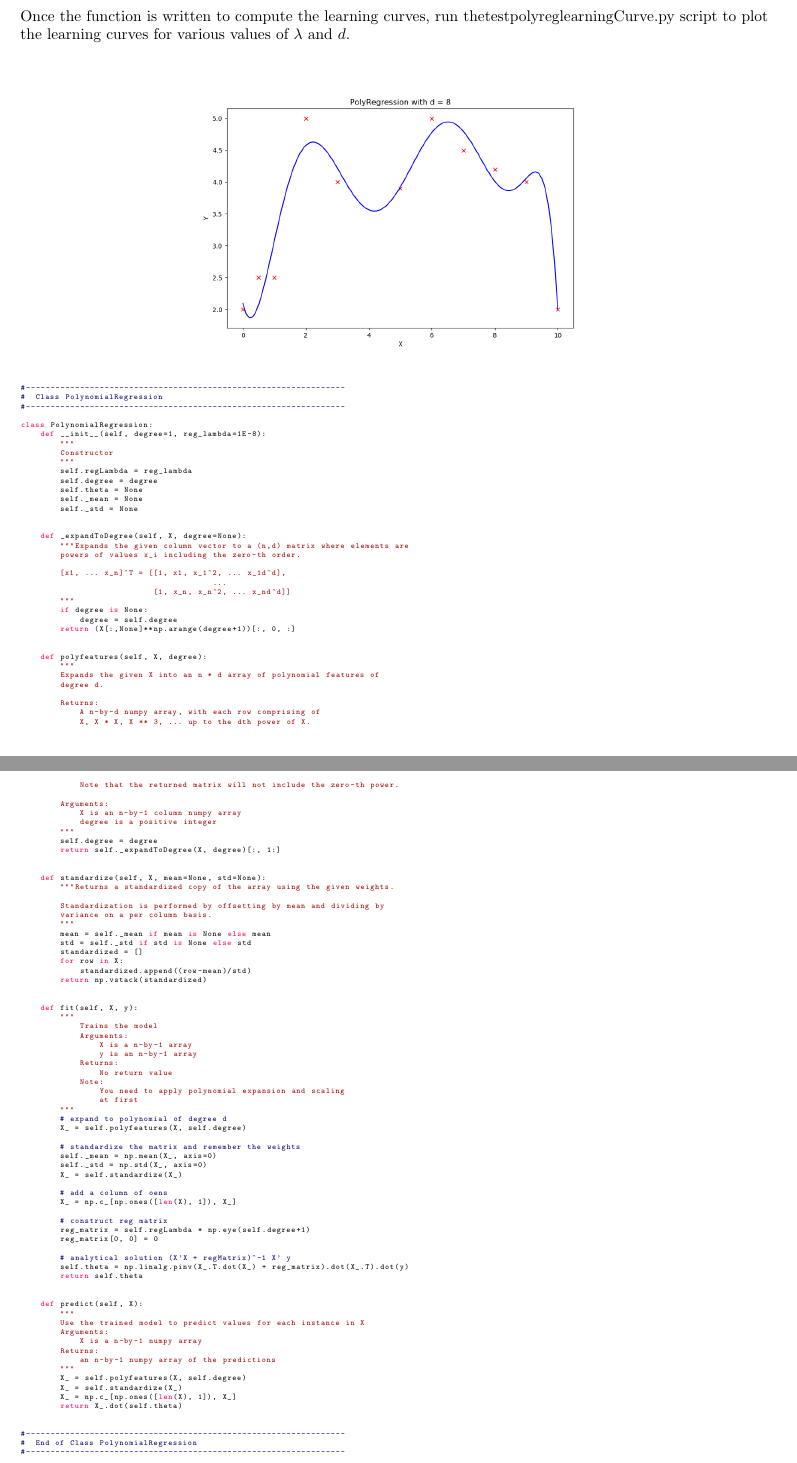
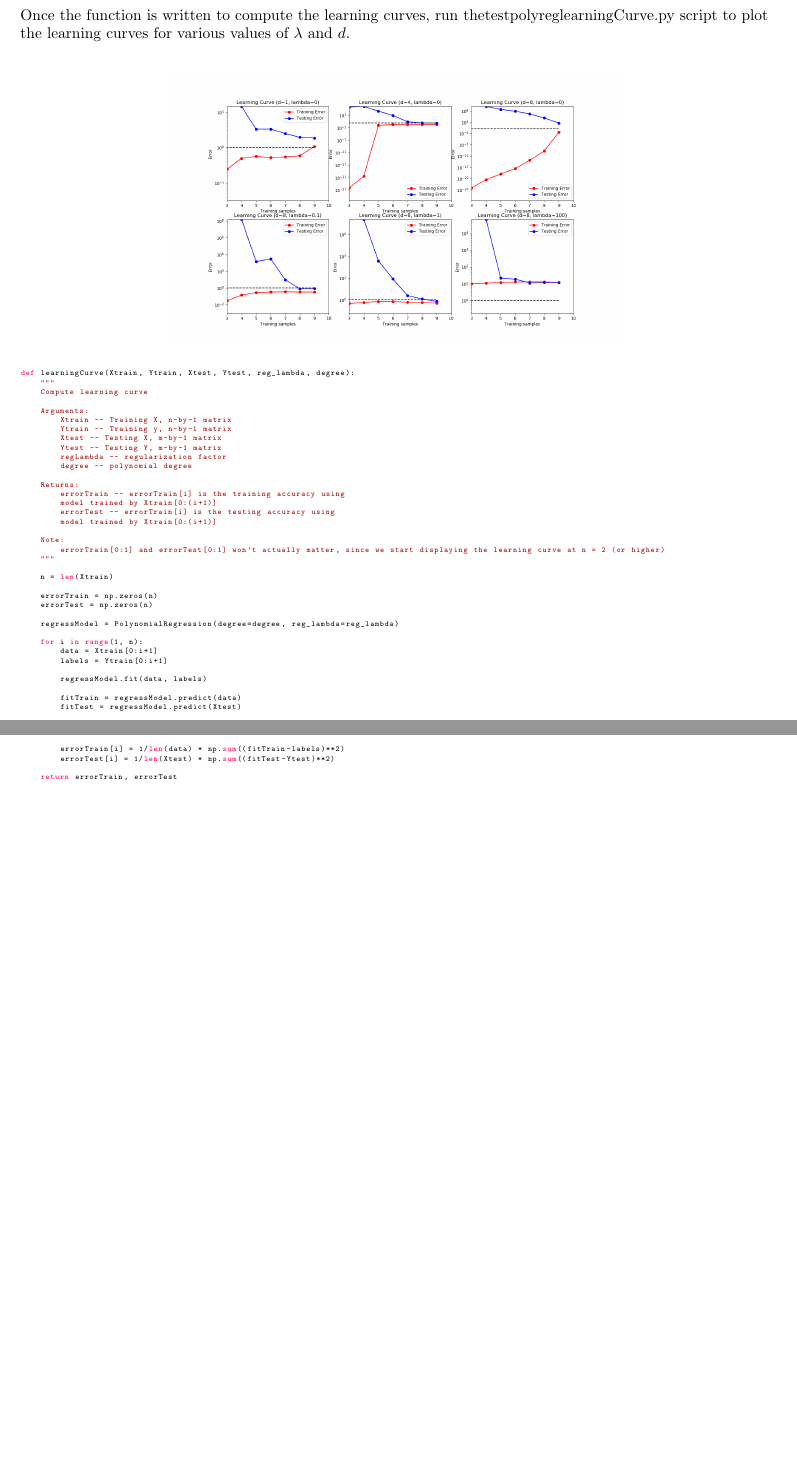
Before and after one commit to DinoBektesevic/CSE546_HW, a LaTeX thesis (HW1/CSE546A_DinoBektesevic.tex): two parts of pages 7 and 8 of 11 before the commit and two parts of pages 8 and 9 of 12 after it, joined at a grey line, cut so that both start at the same text, the shorter picture padded with empty space. Compiled offline with pdfLaTeX.

Commit message:
Updates from Overleaf

```diff
--- a/HW1/CSE546A_DinoBektesevic.tex
+++ b/HW1/CSE546A_DinoBektesevic.tex
@@ -346,120 +348,52 @@ $$\frac{1}{n}\sum_{i=1}^n h_\theta (x_i) - y_i)^2 $$
 Once the function is written to compute the learning curves, run thetestpolyreglearningCurve.py script to plot the learning curves for various values of $\lambda$ and $d$.\\
 
 \begin{center}
-    \includegraphics[width=4in]{HW1/HW1_plots/PolyFit.png}
+    \includegraphics[width=4in]{HW1/HW1_plots/LearningCurves.png}
 \end{center}
 
 \begin{lstlisting}[language=Python]
-#-----------------------------------------------------------------
-#  Class PolynomialRegression
-#-----------------------------------------------------------------
+def learningCurve(Xtrain, Ytrain, Xtest, Ytest, reg_lambda, degree):
+    """
+    Compute learning curve
 
-class PolynomialRegression:
-    def __init__(self, degree=1, reg_lambda=1E-8):
-        """
-        Constructor
-        """
-        self.regLambda = reg_lambda
-        self.degree = degree
-        self.theta = None
-        self._mean = None
-        self._std = None
+    Arguments:
+        Xtrain -- Training X, n-by-1 matrix
+        Ytrain -- Training y, n-by-1 matrix
+        Xtest -- Testing X, m-by-1 matrix
+        Ytest -- Testing Y, m-by-1 matrix
+        regLambda -- regularization factor
+        degree -- polynomial degree
 
+    Returns:
+        errorTrain -- errorTrain[i] is the training accuracy using
+        model trained by Xtrain[0:(i+1)]
+        errorTest -- errorTrain[i] is the testing accuracy using
+        model trained by Xtrain[0:(i+1)]
 
-    def _expandToDegree(self, X, degree=None):
-        """Expands the given column vector to a (n,d) matrix where elements are
-        powers of values x_i including the zero-th order.
+    Note:
+        errorTrain[0:1] and errorTest[0:1] won't actually matter, since we start displaying the learning curve at n = 2 (or higher)
+    """
 
-        [x1, ... x_n]^T = [[1, x1, x_1^2, ... x_1d^d],
-                                       ...
-                           [1, x_n, x_n^2, ... x_nd^d]]
-        """
-        if degree is None:
-            degree = self.degree
-        return (X[:,None]**np.arange(degree+1))[:, 0, :]
+    n = len(Xtrain)
 
+    errorTrain = np.zeros(n)
+    errorTest = np.zeros(n)
 
-    def polyfeatures(self, X, degree):
-        """
-        Expands the given X into an n * d array of polynomial features of
-        degree d.
+    regressModel = PolynomialRegression(degree=degree, reg_lambda=reg_lambda)
 
-        Returns:
-            A n-by-d numpy array, with each row comprising of
-            X, X * X, X ** 3, ... up to the dth power of X.
-            Note that the returned matrix will not include the zero-th power.
+    for i in range(1, n):
+        data = Xtrain[0:i+1]
+        labels = Ytrain[0:i+1]
 
-        Arguments:
-            X is an n-by-1 column numpy array
-            degree is a positive integer
-        """
-        self.degree = degree
-        return self._expandToDegree(X, degree)[:, 1:]
+        regressModel.fit(data, labels)
 
+        fitTrain = regressModel.predict(data)
+        fitTest = regressModel.predict(Xtest)
 
-    def standardize(self, X, mean=None, std=None):
-        """Returns a standardized copy of the array using the given weights.
+        errorTrain[i] = 1/len(data) * np.sum((fitTrain-labels)**2)
+        errorTest[i] = 1/len(Xtest) * np.sum((fitTest-Ytest)**2)
 
-        Standardization is performed by offsetting by mean and dividing by
-        variance on a per column basis.
-        """
-        mean = self._mean if mean is None else mean
-        std = self._std if std is None else std
-        standardized = []
-        for row in X:
-            standardized.append((row-mean)/std)
-        return np.vstack(standardized)
-
-
-    def fit(self, X, y):
-        """
-            Trains the model
-            Arguments:
-                X is a n-by-1 array
-                y is an n-by-1 array
-            Returns:
-                No return value
-            Note:
-                You need to apply polynomial expansion and scaling
-                at first
-        """
-        # expand to polynomial of degree d
-        X_ = self.polyfeatures(X, self.degree)
-
-        # standardize the matrix and remember the weights
-        self._mean = np.mean(X_, axis=0)
-        self._std = np.std(X_, axis=0)
-        X_ = self.standardize(X_)
-
-        # add a column of oens
-        X_ = np.c_[np.ones([len(X), 1]), X_]
-
-        # construct reg matrix
-        reg_matrix = self.regLambda * np.eye(self.degree+1)
-        reg_matrix[0, 0] = 0
-
-        # analytical solution (X'X + regMatrix)^-1 X' y
-        self.theta = np.linalg.pinv(X_.T.dot(X_) + reg_matrix).dot(X_.T).dot(y)
-        return self.theta
-
-
-    def predict(self, X):
-        """
-        Use the trained model to predict values for each instance in X
-        Arguments:
-            X is a n-by-1 numpy array
-        Returns:
-            an n-by-1 numpy array of the predictions
-        """
-        X_ = self.polyfeatures(X, self.degree)
-        X_ = self.standardize(X_)
-        X_ = np.c_[np.ones([len(X), 1]), X_]
-        return X_.dot(self.theta)
-
-
-#-----------------------------------------------------------------
-#  End of Class PolynomialRegression
-#-----------------------------------------------------------------
+    return errorTrain, errorTest
 \end{lstlisting}
 
 
```
Also changed, not shown: HW1/CSE546A_DinoBektesevic.tex (4 more changed lines).
